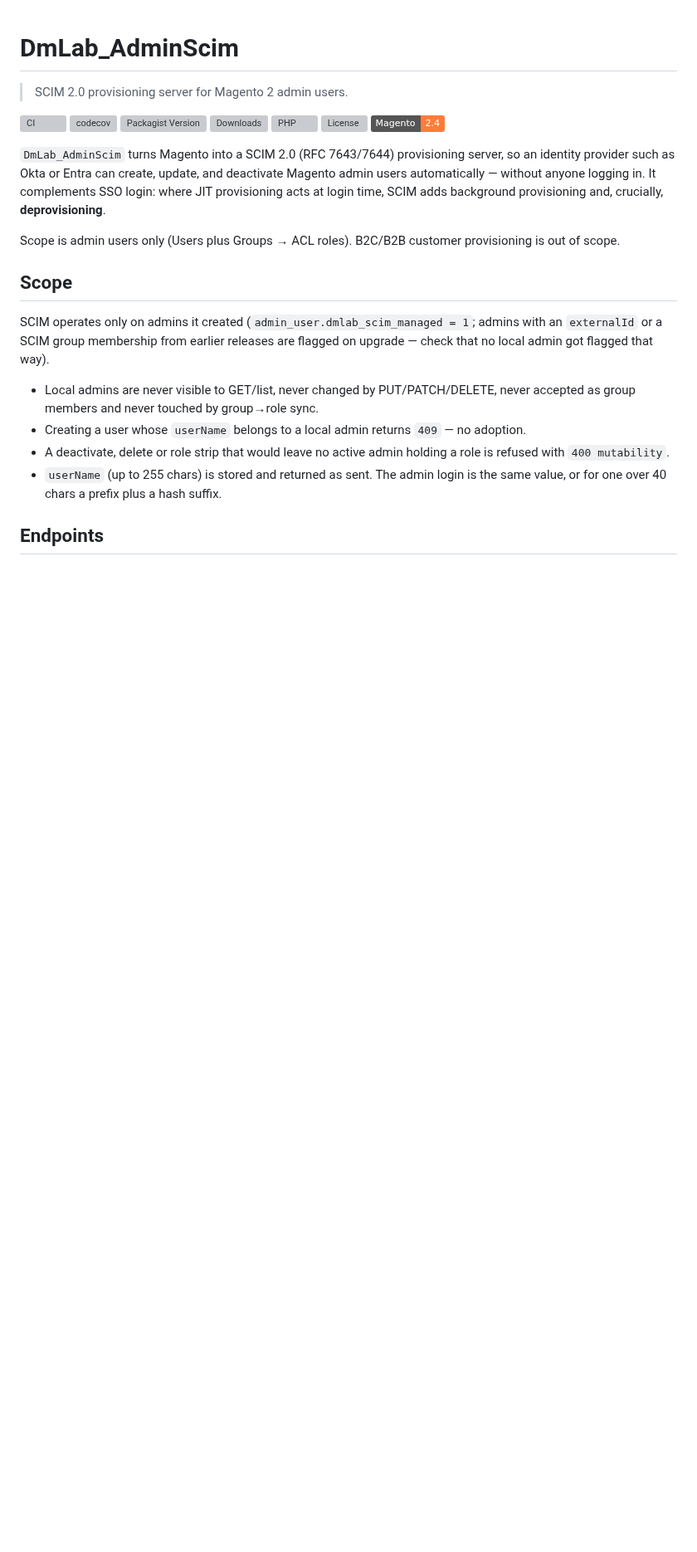
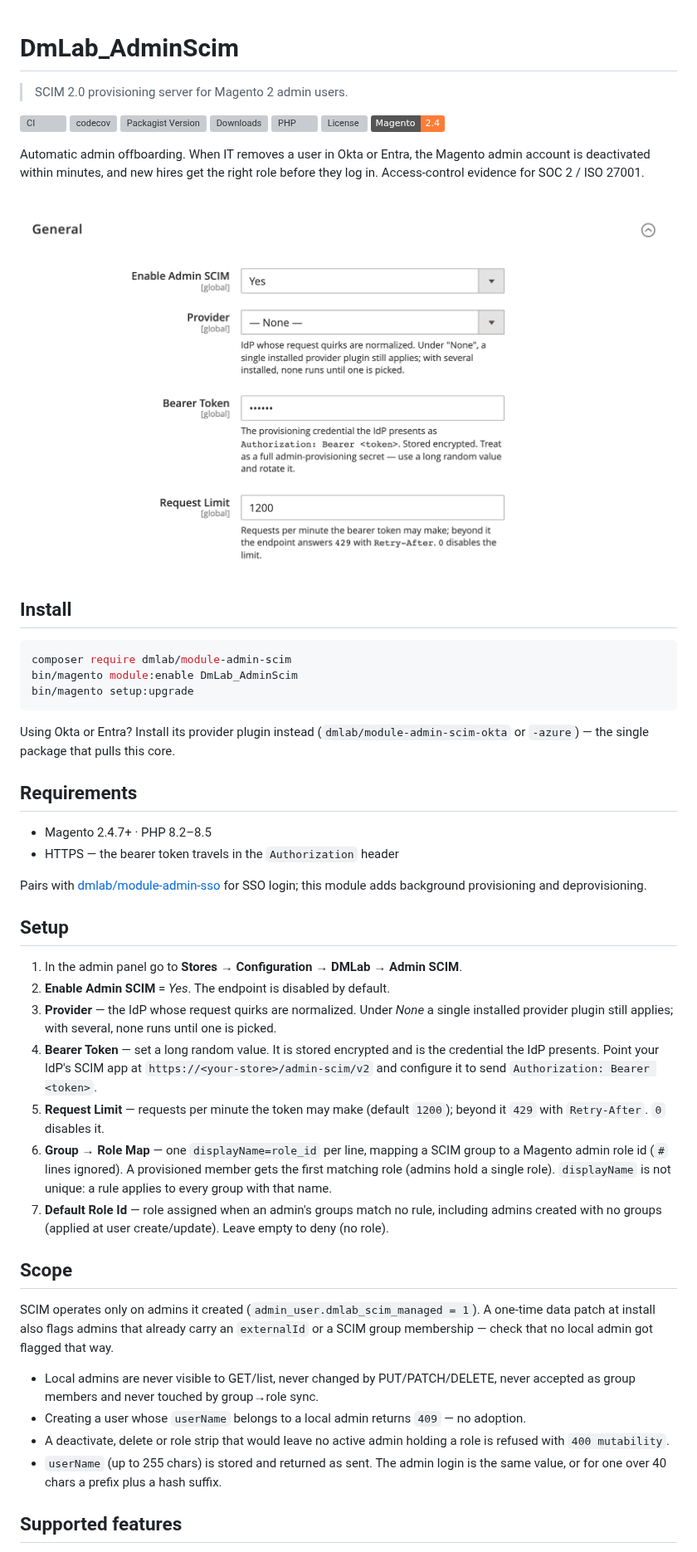
Before and after one commit to dmlab-work/module-admin-scim, a Markdown page: README.md, the part around one of its changes. Shown at 83% size. Drawn GitHub-style; pictures changed too: .github/images/config.png (added); badges without logos; blank space fills up the shorter version; grey boxes are pictures that could not be loaded.

````diff
--- a/README.md
+++ b/README.md
@@ -4,20 +4,52 @@
 
 [![CI](https://github.com/dmlab-work/module-admin-scim/actions/workflows/ci.yml/badge.svg)](https://github.com/dmlab-work/module-admin-scim/actions/workflows/ci.yml) [![codecov](https://codecov.io/gh/dmlab-work/module-admin-scim/graph/badge.svg)](https://codecov.io/gh/dmlab-work/module-admin-scim) [![Packagist Version](https://img.shields.io/packagist/v/dmlab/module-admin-scim)](https://packagist.org/packages/dmlab/module-admin-scim) [![Downloads](https://img.shields.io/packagist/dt/dmlab/module-admin-scim)](https://packagist.org/packages/dmlab/module-admin-scim) [![PHP](https://img.shields.io/packagist/dependency-v/dmlab/module-admin-scim/php)](https://packagist.org/packages/dmlab/module-admin-scim) [![License](https://img.shields.io/packagist/l/dmlab/module-admin-scim)](LICENSE) ![Magento](https://img.shields.io/badge/Magento-2.4-orange)
 
-`DmLab_AdminScim` turns Magento into a SCIM 2.0 (RFC 7643/7644) provisioning
-server, so an identity provider such as Okta or Entra can create, update, and
-deactivate Magento admin users automatically — without anyone logging in. It
-complements SSO login: where JIT provisioning acts at login time, SCIM adds
-background provisioning and, crucially, **deprovisioning**.
+Automatic admin offboarding. When IT removes a user in Okta or Entra, the Magento admin account is deactivated within minutes, and new hires get the right role before they log in. Access-control evidence for SOC 2 / ISO 27001.
 
-Scope is admin users only (Users plus Groups → ACL roles). B2C/B2B customer
-provisioning is out of scope.
+![Admin SCIM settings in Magento: enable, provider, bearer token and request limit](.github/images/config.png)
+
+## Install
+
+```bash
+composer require dmlab/module-admin-scim
+bin/magento module:enable DmLab_AdminScim
+bin/magento setup:upgrade
+```
+
+Using Okta or Entra? Install its provider plugin instead (`dmlab/module-admin-scim-okta` or `-azure`) — the single package that pulls this core.
+
+## Requirements
+
+- Magento 2.4.7+ · PHP 8.2–8.5
+- HTTPS — the bearer token travels in the `Authorization` header
+
+Pairs with [dmlab/module-admin-sso](https://github.com/dmlab-work/module-admin-sso) for SSO login; this module adds background provisioning and deprovisioning.
+
+## Setup
+
+1. In the admin panel go to **Stores → Configuration → DMLab → Admin SCIM**.
+2. **Enable Admin SCIM** = *Yes*. The endpoint is disabled by default.
+3. **Provider** — the IdP whose request quirks are normalized. Under *None* a
+   single installed provider plugin still applies; with several, none runs until
+   one is picked.
+4. **Bearer Token** — set a long random value. It is stored encrypted and is the
+   credential the IdP presents. Point your IdP's SCIM app at
+   `https://<your-store>/admin-scim/v2` and configure it to send `Authorization: Bearer <token>`.
+5. **Request Limit** — requests per minute the token may make (default `1200`);
+   beyond it `429` with `Retry-After`. `0` disables it.
+6. **Group → Role Map** — one `displayName=role_id` per line, mapping a SCIM group
+   to a Magento admin role id (`#` lines ignored). A provisioned member gets the
+   first matching role (admins hold a single role). `displayName` is not unique: a
+   rule applies to every group with that name.
+7. **Default Role Id** — role assigned when an admin's groups match no rule,
+   including admins created with no groups (applied at user create/update). Leave
+   empty to deny (no role).
 
 ## Scope
 
-SCIM operates only on admins it created (`admin_user.dmlab_scim_managed = 1`;
-admins with an `externalId` or a SCIM group membership from earlier releases are
-flagged on upgrade — check that no local admin got flagged that way).
+SCIM operates only on admins it created (`admin_user.dmlab_scim_managed = 1`).
+A one-time data patch at install also flags admins that already carry an `externalId` or
+a SCIM group membership — check that no local admin got flagged that way.
 
 - Local admins are never visible to GET/list, never changed by PUT/PATCH/DELETE,
   never accepted as group members and never touched by group→role sync.
@@ -28,5 +60,5 @@ flagged on upgrade — check that no local admin got flagged that way).
 - `userName` (up to 255 chars) is stored and returned as sent. The admin login is the
   same value, or for one over 40 chars a prefix plus a hash suffix.
 
-## Endpoints
+## Supported features
 
````
Also changed, not shown: other parts of README.md (+48 -69 lines), 3 other files.
